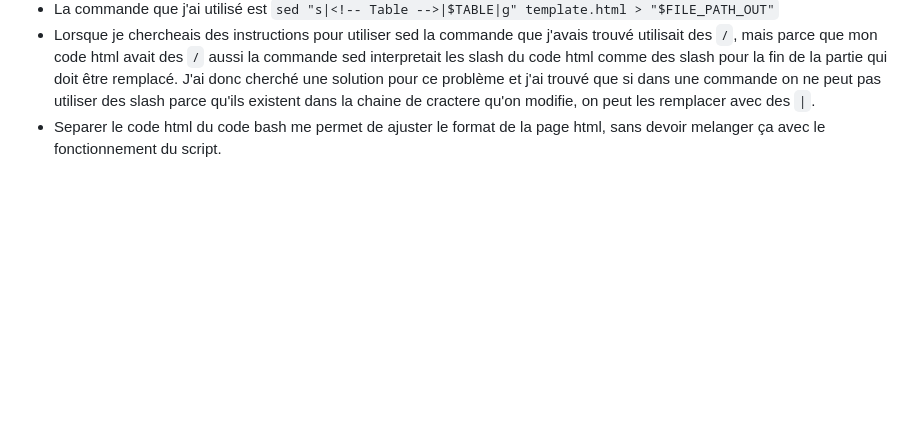
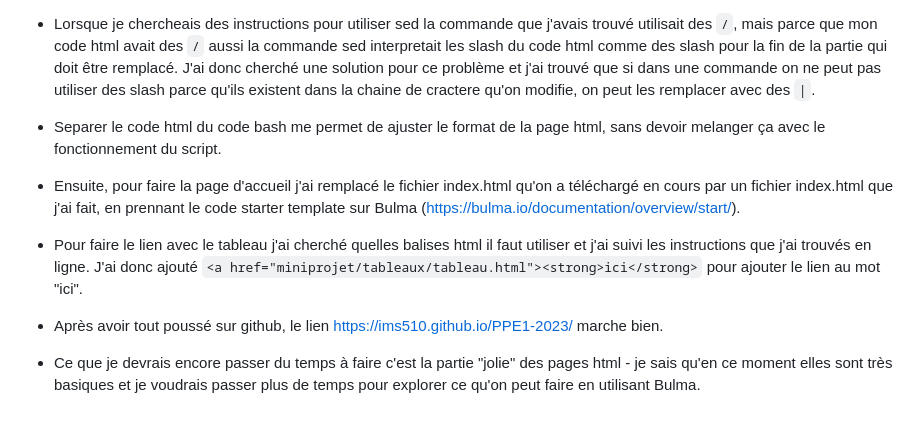
Before and after one commit to ims510/PPE1-2023, a Markdown page: journal.md, the part around the change. Drawn GitHub-style; blank space fills up the shorter version.

Commit message:
Ajout notes dans le journal pour la creation de la page d'accueil

```diff
--- a/journal.md
+++ b/journal.md
@@ -231,3 +231,8 @@ Pour le devoir j'ai repris les exercices de la dernière séance et j'ai ajouté
 - La commande que j'ai utilisé est `sed "s|<!-- Table -->|$TABLE|g" template.html > "$FILE_PATH_OUT"`
 - Lorsque je chercheais des instructions pour utiliser sed la commande que j'avais trouvé utilisait des `/`, mais parce que mon code html avait des `/` aussi la commande sed interpretait les slash du code html comme des slash pour la fin de la partie qui doit être remplacé. J'ai donc cherché une solution pour ce problème et j'ai trouvé que si dans une commande on ne peut pas utiliser des slash parce qu'ils existent dans la chaine de cractere qu'on modifie, on peut les remplacer avec des `|`.
 - Separer le code html du code bash me permet de ajuster le format de la page html, sans devoir melanger ça avec le fonctionnement du script.
+
+- Ensuite, pour faire la page d'accueil j'ai remplacé le fichier index.html qu'on a téléchargé en cours par un fichier index.html que j'ai fait, en prennant le code starter template sur Bulma (https://bulma.io/documentation/overview/start/).
+- Pour faire le lien avec le tableau j'ai cherché quelles balises html il faut utiliser et j'ai suivi les instructions que j'ai trouvés en ligne. J'ai donc ajouté `<a href="miniprojet/tableaux/tableau.html"><strong>ici</strong>` pour ajouter le lien au mot "ici".
+- Après avoir tout poussé sur github, le lien https://ims510.github.io/PPE1-2023/ marche bien.
+- Ce que je devrais encore passer du temps à faire c'est la partie "jolie" des pages html - je sais qu'en ce moment elles sont très basiques et je voudrais passer plus de temps pour explorer ce qu'on peut faire en utilisant Bulma.
```
